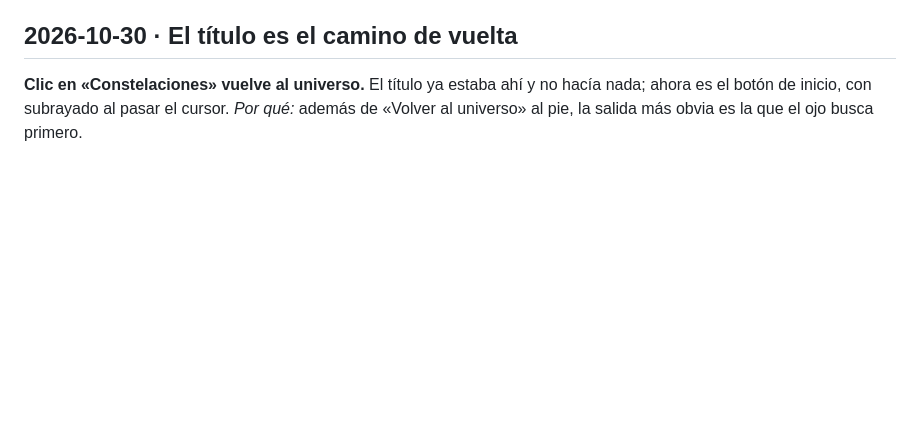
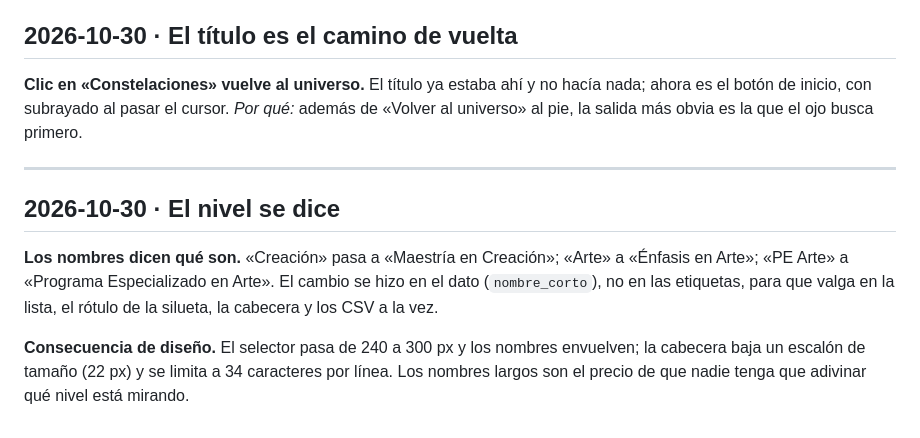
Before and after one commit to srsergiorodriguez/constelaciones-epah, a Markdown page: docs/diary.md, the part around the change. Drawn GitHub-style; blank space fills up the shorter version.

```diff
--- a/docs/diary.md
+++ b/docs/diary.md
@@ -211,3 +211,15 @@ decisión estética; una coincidencia es un error de accesibilidad.
 **Clic en «Constelaciones» vuelve al universo.** El título ya estaba ahí y no hacía nada; ahora es el
 botón de inicio, con subrayado al pasar el cursor. *Por qué:* además de «Volver al universo» al pie,
 la salida más obvia es la que el ojo busca primero.
+
+---
+
+## 2026-10-30 · El nivel se dice
+
+**Los nombres dicen qué son.** «Creación» pasa a «Maestría en Creación»; «Arte» a «Énfasis en Arte»;
+«PE Arte» a «Programa Especializado en Arte». El cambio se hizo en el dato (`nombre_corto`), no en las
+etiquetas, para que valga en la lista, el rótulo de la silueta, la cabecera y los CSV a la vez.
+
+**Consecuencia de diseño.** El selector pasa de 240 a 300 px y los nombres envuelven; la cabecera baja
+un escalón de tamaño (22 px) y se limita a 34 caracteres por línea. Los nombres largos son el precio
+de que nadie tenga que adivinar qué nivel está mirando.
```
Also changed, not shown: docs/design-system.md (+6 -1 lines), docs/plan.md (+1 -2 lines), docs/assets/app-nebulosa.png, docs/assets/app-una.png, 9 other files.
